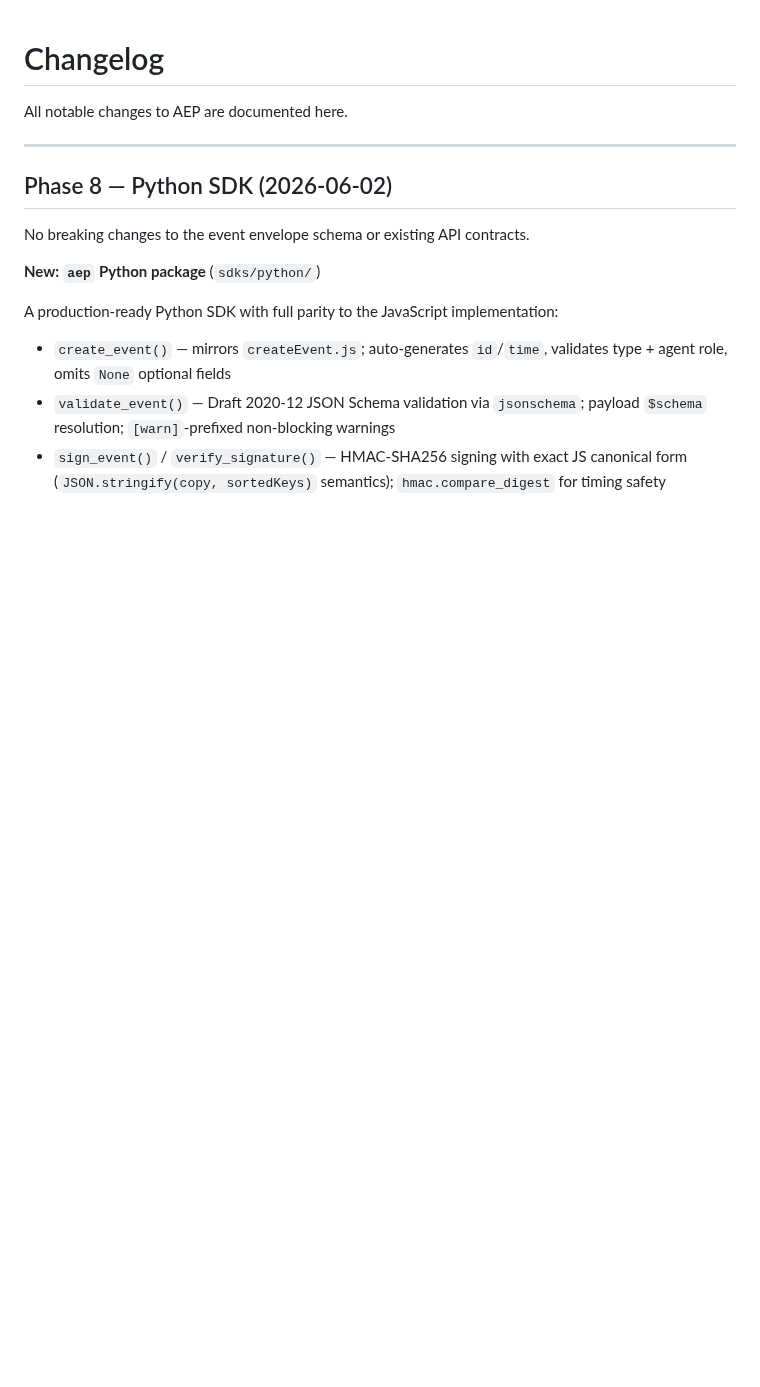
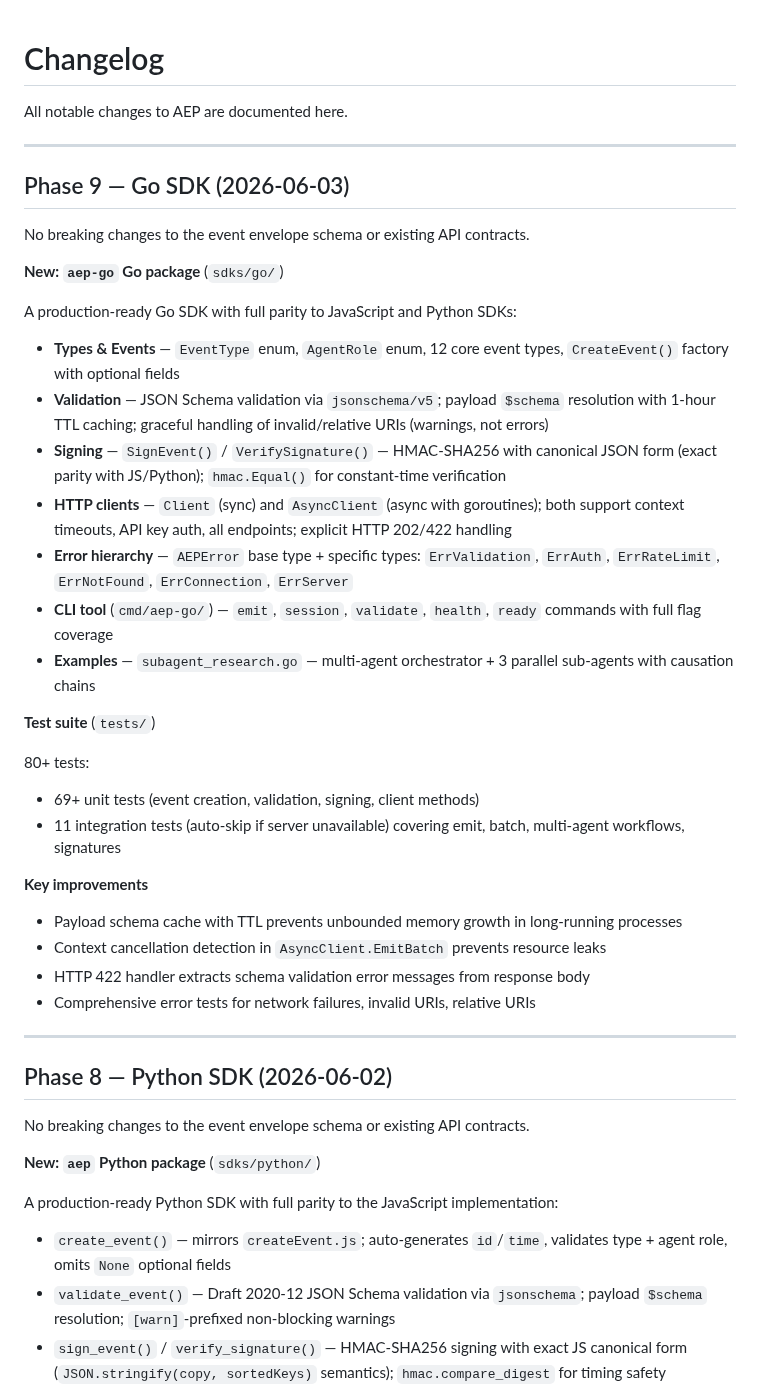
Before and after one commit to surpradhan/agent-event-protocol, a Markdown page: CHANGELOG.md, the part around the change. Rendered like a GitHub page; blank space fills up the shorter version.

```diff
--- a/CHANGELOG.md
+++ b/CHANGELOG.md
@@ -1,6 +1,36 @@
 # Changelog
 
 All notable changes to AEP are documented here.
+
+---
+
+## Phase 9 — Go SDK (2026-06-03)
+
+No breaking changes to the event envelope schema or existing API contracts.
+
+**New: `aep-go` Go package** (`sdks/go/`)
+
+A production-ready Go SDK with full parity to JavaScript and Python SDKs:
+
+- **Types & Events** — `EventType` enum, `AgentRole` enum, 12 core event types, `CreateEvent()` factory with optional fields
+- **Validation** — JSON Schema validation via `jsonschema/v5`; payload `$schema` resolution with 1-hour TTL caching; graceful handling of invalid/relative URIs (warnings, not errors)
+- **Signing** — `SignEvent()` / `VerifySignature()` — HMAC-SHA256 with canonical JSON form (exact parity with JS/Python); `hmac.Equal()` for constant-time verification
+- **HTTP clients** — `Client` (sync) and `AsyncClient` (async with goroutines); both support context timeouts, API key auth, all endpoints; explicit HTTP 202/422 handling
+- **Error hierarchy** — `AEPError` base type + specific types: `ErrValidation`, `ErrAuth`, `ErrRateLimit`, `ErrNotFound`, `ErrConnection`, `ErrServer`
+- **CLI tool** (`cmd/aep-go/`) — `emit`, `session`, `validate`, `health`, `ready` commands with full flag coverage
+- **Examples** — `subagent_research.go` — multi-agent orchestrator + 3 parallel sub-agents with causation chains
+
+**Test suite** (`tests/`)
+
+80+ tests:
+- 69+ unit tests (event creation, validation, signing, client methods)
+- 11 integration tests (auto-skip if server unavailable) covering emit, batch, multi-agent workflows, signatures
+
+**Key improvements**
+- Payload schema cache with TTL prevents unbounded memory growth in long-running processes
+- Context cancellation detection in `AsyncClient.EmitBatch` prevents resource leaks
+- HTTP 422 handler extracts schema validation error messages from response body
+- Comprehensive error tests for network failures, invalid URIs, relative URIs
 
 ---
 
```
Also changed, not shown: PRD.md (added, +319 -0 lines), README.md (+40 -1 lines).
